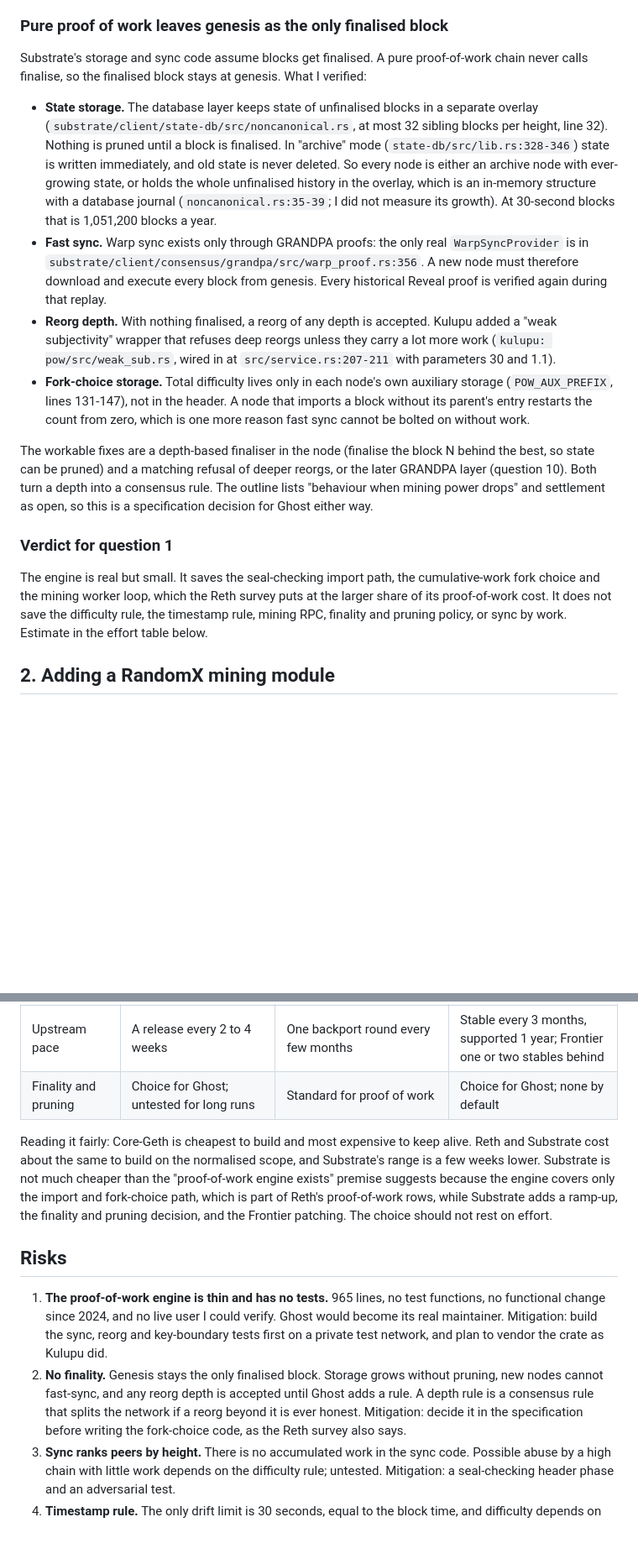
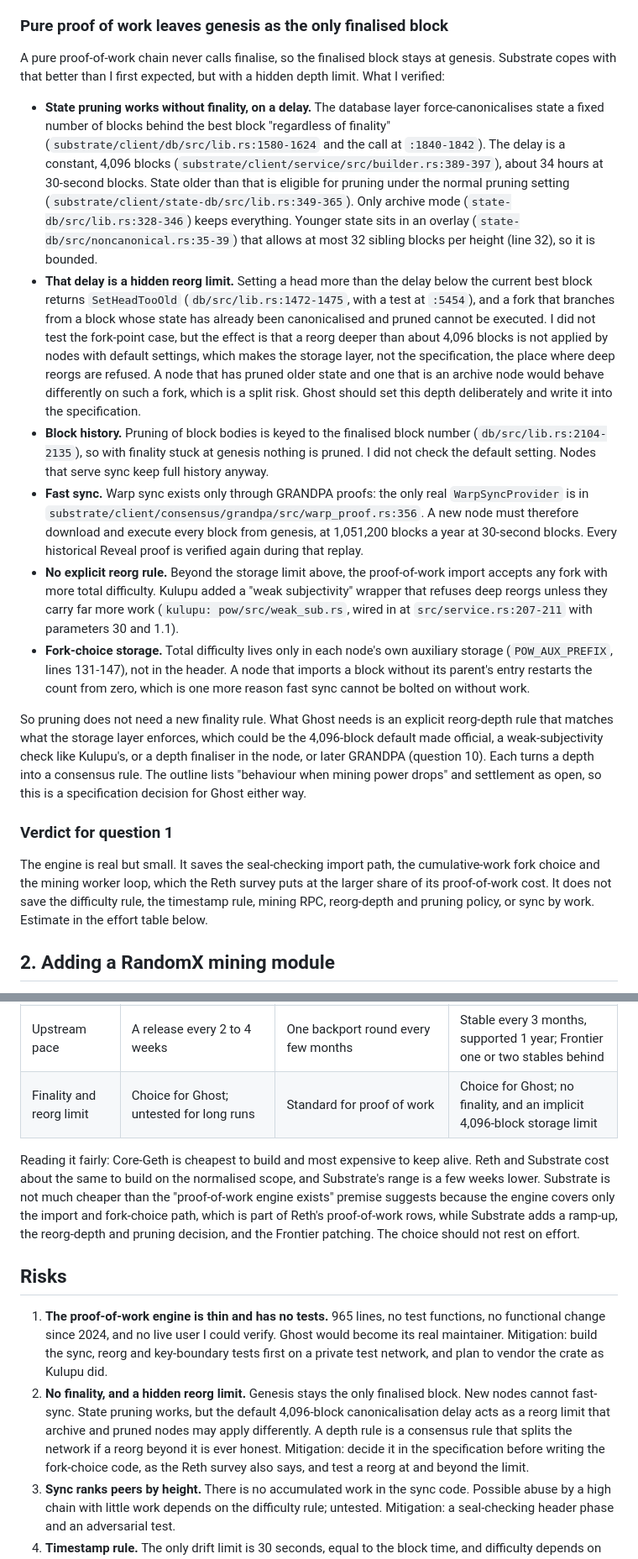
Before and after one commit to ghostcoin-core/ghost, a Markdown page: docs/surveys/substrate.md, 2 parts joined by grey strips. Shown at 84% size. Drawn GitHub-style; blank space fills up the shorter version.

Commit message:
Survey of Polkadot SDK: correct the pruning and reorg-limit findings
State pruning works without finality through a fixed canonicalisation delay, which also acts as an implicit reorg limit. Reword the finality sections, risks and estimate rows accordingly.

```diff
--- a/docs/surveys/substrate.md
+++ b/docs/surveys/substrate.md
@@ -164,43 +165,63 @@ by the proof of work.
 
 ### Pure proof of work leaves genesis as the only finalised block
 
-Substrate's storage and sync code assume blocks get finalised. A pure
-proof-of-work chain never calls finalise, so the finalised block stays at
-genesis. What I verified:
+A pure proof-of-work chain never calls finalise, so the finalised block stays at
+genesis. Substrate copes with that better than I first expected, but with a
+hidden depth limit. What I verified:
 
-- **State storage.** The database layer keeps state of unfinalised blocks in a
-  separate overlay (`substrate/client/state-db/src/noncanonical.rs`, at most 32
-  sibling blocks per height, line 32). Nothing is pruned until a block is
-  finalised. In "archive" mode (`state-db/src/lib.rs:328-346`) state is written
-  immediately, and old state is never deleted. So every node is either an
-  archive node with ever-growing state, or holds the whole unfinalised
-  history in the overlay, which is an in-memory structure with a database
-  journal (`noncanonical.rs:35-39`; I did not measure its growth). At 30-second blocks that is 1,051,200 blocks a year.
+- **State pruning works without finality, on a delay.** The database layer
+  force-canonicalises state a fixed number of blocks behind the best block
+  "regardless of finality" (`substrate/client/db/src/lib.rs:1580-1624` and the
+  call at `:1840-1842`). The delay is a constant, 4,096 blocks
+  (`substrate/client/service/src/builder.rs:389-397`), about 34 hours at 30-second
+  blocks. State older than that is eligible for pruning under the normal
+  pruning setting (`substrate/client/state-db/src/lib.rs:349-365`). Only archive
+  mode (`state-db/src/lib.rs:328-346`) keeps everything. Younger state sits in an
+  overlay (`state-db/src/noncanonical.rs:35-39`) that allows at most 32 sibling
+  blocks per height (line 32), so it is bounded.
+- **That delay is a hidden reorg limit.** Setting a head more than the delay
+  below the current best block returns `SetHeadTooOld`
+  (`db/src/lib.rs:1472-1475`, with a test at `:5454`), and a fork that branches
+  from a block whose state has already been canonicalised and pruned cannot be
+  executed. I did not test the fork-point case, but the effect is that a reorg
+  deeper than about 4,096 blocks is not applied by nodes with default settings,
+  which makes the storage layer, not the specification, the place where deep
+  reorgs are refused. A node that has pruned older state and one that is an
+  archive node would behave differently on such a fork, which is a split risk.
+  Ghost should set this depth deliberately and write it into the specification.
+- **Block history.** Pruning of block bodies is keyed to the finalised block
+  number (`db/src/lib.rs:2104-2135`), so with finality stuck at genesis nothing
+  is pruned. I did not check the default setting. Nodes that serve sync keep full
+  history anyway.
 - **Fast sync.** Warp sync exists only through GRANDPA proofs: the only real
   `WarpSyncProvider` is in `substrate/client/consensus/grandpa/src/warp_proof.rs:356`.
-  A new node must therefore download and execute every block from genesis.
-  Every historical Reveal proof is verified again during that replay.
-- **Reorg depth.** With nothing finalised, a reorg of any depth is accepted.
-  Kulupu added a "weak subjectivity" wrapper that refuses deep reorgs unless
-  they carry a lot more work (`kulupu: pow/src/weak_sub.rs`, wired in at
-  `src/service.rs:207-211` with parameters 30 and 1.1).
+  A new node must therefore download and execute every block from genesis, at
+  1,051,200 blocks a year at 30-second blocks. Every historical Reveal proof is
+  verified again during that replay.
+- **No explicit reorg rule.** Beyond the storage limit above, the proof-of-work
+  import accepts any fork with more total difficulty. Kulupu added a "weak
+  subjectivity" wrapper that refuses deep reorgs unless they carry far more work
+  (`kulupu: pow/src/weak_sub.rs`, wired in at `src/service.rs:207-211` with
+  parameters 30 and 1.1).
 - **Fork-choice storage.** Total difficulty lives only in each node's own
   auxiliary storage (`POW_AUX_PREFIX`, lines 131-147), not in the header. A
   node that imports a block without its parent's entry restarts the count from
   zero, which is one more reason fast sync cannot be bolted on without work.
 
-The workable fixes are a depth-based finaliser in the node (finalise the block
-N behind the best, so state can be pruned) and a matching refusal of deeper
-reorgs, or the later GRANDPA layer (question 10). Both turn a depth into a
-consensus rule. The outline lists "behaviour when mining power drops" and
-settlement as open, so this is a specification decision for Ghost either way.
+So pruning does not need a new finality rule. What Ghost needs is an explicit
+reorg-depth rule that matches what the storage layer enforces, which could be
+the 4,096-block default made official, a weak-subjectivity check like Kulupu's,
+or a depth finaliser in the node, or later GRANDPA (question 10). Each turns a
+depth into a consensus rule. The outline lists "behaviour when mining power
+drops" and settlement as open, so this is a specification decision for Ghost
+either way.
 
 ### Verdict for question 1
 
 The engine is real but small. It saves the seal-checking import path, the
 cumulative-work fork choice and the mining worker loop, which the Reth survey
 puts at the larger share of its proof-of-work cost. It does not save the
-difficulty rule, the timestamp rule, mining RPC, finality and pruning policy,
+difficulty rule, the timestamp rule, mining RPC, reorg-depth and pruning policy,
 or sync by work. Estimate in the effort table below.
 
 ## 2. Adding a RandomX mining module
@@ -828,14 +850,14 @@ maintenance excluded), the figures are:
 | Burn on commit | Stateful precompile; atomicity to verify | Native state change | Precompile; atomicity from storage transactions, read not run |
 | Node licence | MIT and Apache | GPL-3.0 node, LGPL-3.0 libraries | Apache-2.0 runtime; GPL-3.0 with Classpath exception for node crates |
 | Upstream pace | A release every 2 to 4 weeks | One backport round every few months | Stable every 3 months, supported 1 year; Frontier one or two stables behind |
-| Finality and pruning | Choice for Ghost; untested for long runs | Standard for proof of work | Choice for Ghost; none by default |
+| Finality and reorg limit | Choice for Ghost; untested for long runs | Standard for proof of work | Choice for Ghost; no finality, and an implicit 4,096-block storage limit |
 
 Reading it fairly: Core-Geth is cheapest to build and most expensive to keep
 alive. Reth and Substrate cost about the same to build on the normalised scope,
 and Substrate's range is a few weeks lower. Substrate is not much cheaper
 than the "proof-of-work engine exists" premise suggests because the engine
 covers only the import and fork-choice path, which is part of Reth's
-proof-of-work rows, while Substrate adds a ramp-up, the finality and pruning
+proof-of-work rows, while Substrate adds a ramp-up, the reorg-depth and pruning
 decision, and the Frontier patching. The choice should not rest on effort.
 
 ## Risks
@@ -845,11 +867,13 @@ decision, and the Frontier patching. The choice should not rest on effort.
    Ghost would become its real maintainer. Mitigation: build the sync, reorg and
    key-boundary tests first on a private test network, and plan to vendor the
    crate as Kulupu did.
-2. **No finality.** Genesis stays the only finalised block. Storage grows without
-   pruning, new nodes cannot fast-sync, and any reorg depth is accepted until
-   Ghost adds a rule. A depth rule is a consensus rule that splits the network if
-   a reorg beyond it is ever honest. Mitigation: decide it in the specification
-   before writing the fork-choice code, as the Reth survey also says.
+2. **No finality, and a hidden reorg limit.** Genesis stays the only finalised
+   block. New nodes cannot fast-sync. State pruning works, but the default
+   4,096-block canonicalisation delay acts as a reorg limit that archive and
+   pruned nodes may apply differently. A depth rule is a consensus rule that
+   splits the network if a reorg beyond it is ever honest. Mitigation: decide it
+   in the specification before writing the fork-choice code, as the Reth survey
+   also says, and test a reorg at and beyond the limit.
 3. **Sync ranks peers by height.** There is no accumulated work in the sync
    code. Possible abuse by a high chain with little work depends on the
    difficulty rule; untested. Mitigation: a seal-checking header phase and an
```
Also changed, not shown: other parts of docs/surveys/substrate.md (+9 -7 lines).
